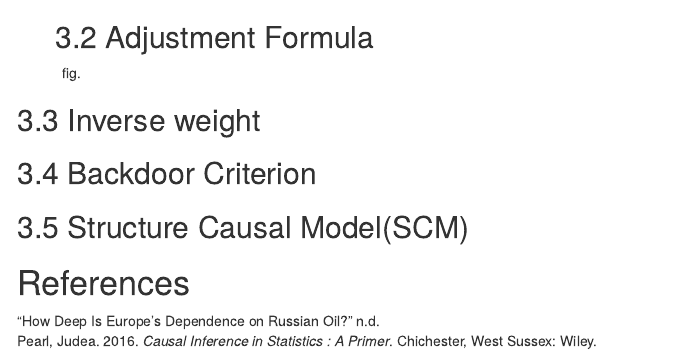
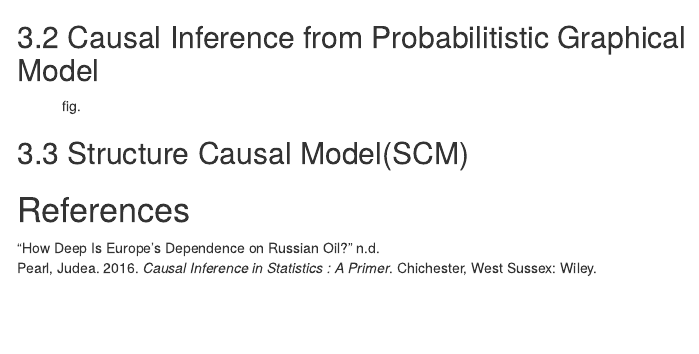
Before and after one commit to Tianxu-Jia/my-hugo-web, an R Markdown document (content/post/2022/index.Rmd): the page in a window 1100 px wide, from 6990 px down. Rendered offline with R 4.5, knitr and Pandoc, with nearby package versions; menus at the side of the page are left out.

Commit message:
PGM is added

```diff
--- a/content/post/2022/index.Rmd
+++ b/content/post/2022/index.Rmd
@@ -189,9 +191,6 @@ The conflict between Russia and Ukraine has raised energy price in UK and EU, wh
+## 3.2 Causal Inference from Probabilitistic Graphical Model
 
 
-## 3.2 Adjustment Formula
-
-
-</div>
 
 <div style="margin-left:45px;">
 
@@ -202,11 +201,9 @@ fig.
 
 
  </div>
-## 3.3 Inverse weight
 
-## 3.4 Backdoor Criterion
 
-## 3.5 Structure Causal Model(SCM)
+## 3.3 Structure Causal Model(SCM)
 
 References
 ==============================================================================
--- a/themes/hugo-lithium/static/css/main.css
+++ b/themes/hugo-lithium/static/css/main.css
@@ -95,10 +95,10 @@ img {
 }
 
 .content {
-  max-width: 700px;
-  margin: 40px auto 10px;
+  max-width: 900px;
+  margin: 20px auto 10px;
   padding: 0 15px;
-  font-size: 16px;
+  font-size: 15px;
   line-height: 1.7;
   color: #333;
 }
```
Also changed, not shown: content/post/2022/references.bib (+1 -0 lines), content/post/2022/index.html, content/post/2022/index.Rmd (2 more changed lines).
